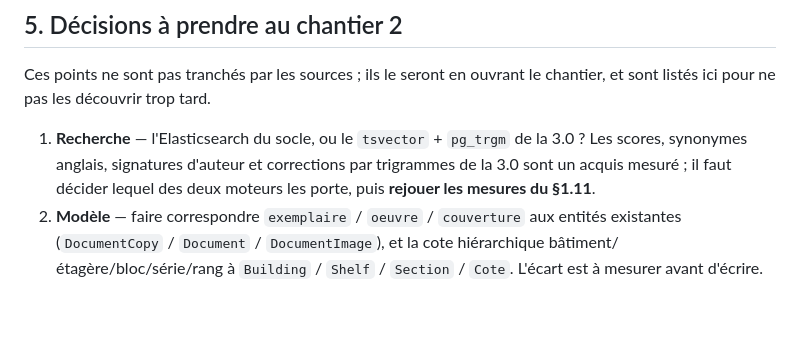
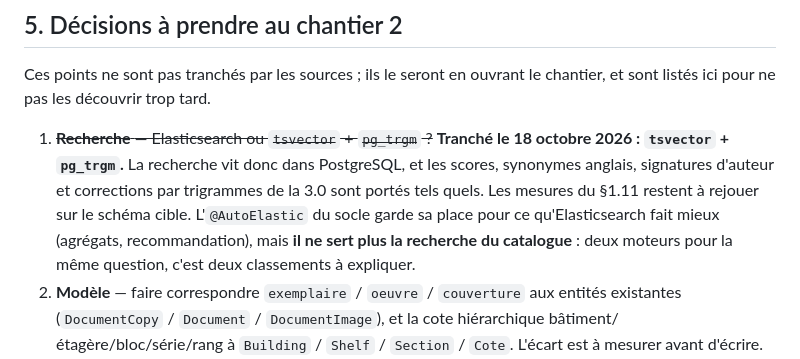
Before and after one commit to tchioffouosamuel-coder/bztf, a Markdown page: BiblioRFID/docs/REFONTE-ILMS.md, the part around the change. GitHub-like rendering; blank space fills up the shorter version.

Commit message:
docs: tranche le moteur de recherche en faveur de tsvector + pg_trgm
Elasticsearch garde les agregats et la recommandation. Deux moteurs pour
la meme question, ce sont deux classements a expliquer, et c est celui de
la 3.0 qui est mesure.

Co-Authored-By: Claude Opus 5 <noreply@anthropic.com>

```diff
--- a/BiblioRFID/docs/REFONTE-ILMS.md
+++ b/BiblioRFID/docs/REFONTE-ILMS.md
@@ -518,10 +518,14 @@ BiblioRFID.
 Ces points ne sont pas tranchés par les sources ; ils le seront en ouvrant le
 chantier, et sont listés ici pour ne pas les découvrir trop tard.
 
-1. **Recherche** — l'Elasticsearch du socle, ou le `tsvector` + `pg_trgm` de la
-   3.0 ? Les scores, synonymes anglais, signatures d'auteur et corrections par
-   trigrammes de la 3.0 sont un acquis mesuré ; il faut décider lequel des deux
-   moteurs les porte, puis **rejouer les mesures du §1.11**.
+1. ~~**Recherche** — Elasticsearch ou `tsvector` + `pg_trgm` ?~~
+   **Tranché le 18 octobre 2026 : `tsvector` + `pg_trgm`.** La recherche vit
+   donc dans PostgreSQL, et les scores, synonymes anglais, signatures d'auteur
+   et corrections par trigrammes de la 3.0 sont portés tels quels. Les mesures
+   du §1.11 restent à rejouer sur le schéma cible. L'`@AutoElastic` du socle
+   garde sa place pour ce qu'Elasticsearch fait mieux (agrégats,
+   recommandation), mais **il ne sert plus la recherche du catalogue** : deux
+   moteurs pour la même question, c'est deux classements à expliquer.
 2. **Modèle** — faire correspondre `exemplaire` / `oeuvre` / `couverture` aux
    entités existantes (`DocumentCopy` / `Document` / `DocumentImage`), et la
    cote hiérarchique bâtiment/étagère/bloc/série/rang à `Building` / `Shelf` /
```
